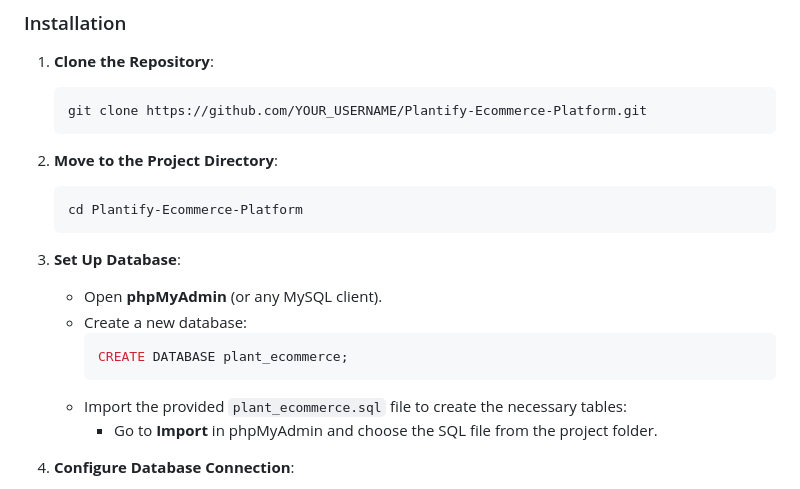
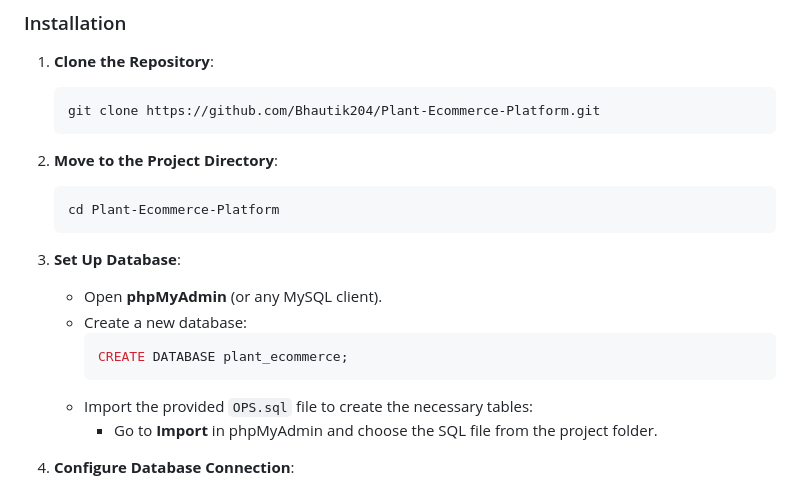
Before and after one commit to Bhautik204/Plant-Ecommerce-Platform, a Markdown page: README.md, the part around the change. Rendered like a GitHub page.

````diff
--- a/README.md
+++ b/README.md
@@ -36,12 +36,12 @@ Follow these instructions to get a copy of the project up and running on your lo
 
 1. **Clone the Repository**:
    ```bash
-   git clone https://github.com/YOUR_USERNAME/Plantify-Ecommerce-Platform.git
+   git clone https://github.com/Bhautik204/Plant-Ecommerce-Platform.git
    ```
 
 2. **Move to the Project Directory**:
    ```bash
-   cd Plantify-Ecommerce-Platform
+   cd Plant-Ecommerce-Platform
    ```
 
 3. **Set Up Database**:
@@ -50,7 +50,7 @@ Follow these instructions to get a copy of the project up and running on your lo
      ```sql
      CREATE DATABASE plant_ecommerce;
      ```
-   - Import the provided `plant_ecommerce.sql` file to create the necessary tables:
+   - Import the provided `OPS.sql` file to create the necessary tables:
      - Go to **Import** in phpMyAdmin and choose the SQL file from the project folder.
 
 4. **Configure Database Connection**:
````
